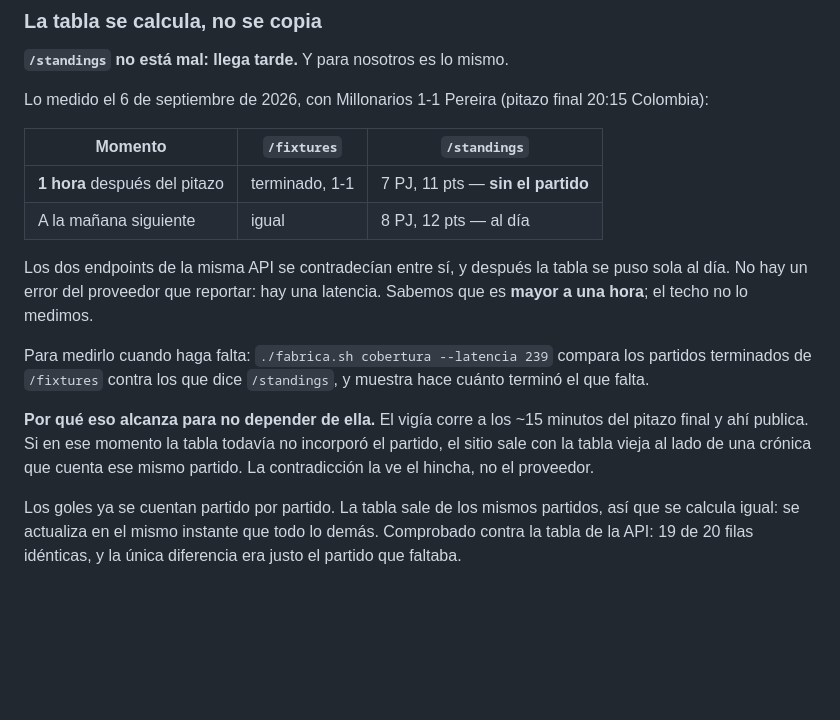
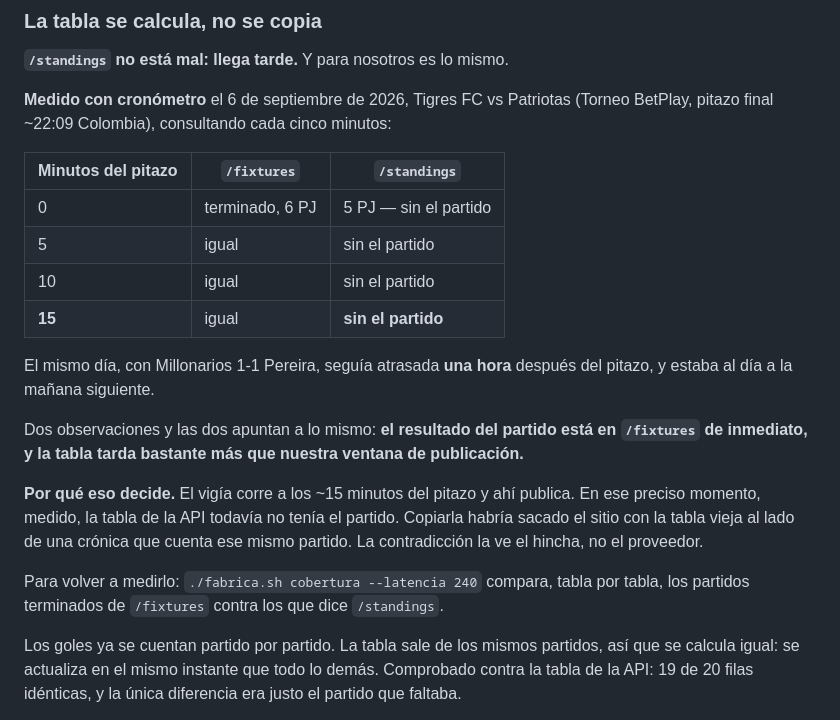
Before and after one commit to zibastian/futbol-colombiano, a Markdown page: reglas-torneos.md, the part around the change. Drawn GitHub-style; blank space fills up the shorter version.

Commit message:
reglas: la latencia medida con cronometro
Tigres FC vs Patriotas, consultando cada cinco minutos desde el pitazo: a los 0,
5, 10 y 15 minutos /standings seguia sin el partido, mientras /fixtures lo tenia
desde el primer momento.

Los 15 minutos son justo cuando publica el vigia. Ya no es 'no sabemos cuanta
latencia': en el instante en que publicamos, medido, la tabla de la API no tiene
el partido.

```diff
--- a/reglas-torneos.md
+++ b/reglas-torneos.md
@@ -109,26 +109,32 @@ propio y enlace.
 
 **`/standings` no está mal: llega tarde.** Y para nosotros es lo mismo.
 
-Lo medido el 6 de septiembre de 2026, con Millonarios 1-1 Pereira (pitazo final
-20:15 Colombia):
+**Medido con cronómetro** el 6 de septiembre de 2026, Tigres FC vs Patriotas
+(Torneo BetPlay, pitazo final ~22:09 Colombia), consultando cada cinco minutos:
 
-| Momento | `/fixtures` | `/standings` |
+| Minutos del pitazo | `/fixtures` | `/standings` |
 |---|---|---|
-| **1 hora** después del pitazo | terminado, 1-1 | 7 PJ, 11 pts — **sin el partido** |
-| A la mañana siguiente | igual | 8 PJ, 12 pts — al día |
+| 0 | terminado, 6 PJ | 5 PJ — sin el partido |
+| 5 | igual | sin el partido |
+| 10 | igual | sin el partido |
+| **15** | igual | **sin el partido** |
 
-Los dos endpoints de la misma API se contradecían entre sí, y después la tabla
-se puso sola al día. No hay un error del proveedor que reportar: hay una
-latencia. Sabemos que es **mayor a una hora**; el techo no lo medimos.
+El mismo día, con Millonarios 1-1 Pereira, seguía atrasada **una hora** después
+del pitazo, y estaba al día a la mañana siguiente.
 
-Para medirlo cuando haga falta: `./fabrica.sh cobertura --latencia 239` compara
-los partidos terminados de `/fixtures` contra los que dice `/standings`, y
-muestra hace cuánto terminó el que falta.
+Dos observaciones y las dos apuntan a lo mismo: **el resultado del partido está
+en `/fixtures` de inmediato, y la tabla tarda bastante más que nuestra ventana
+de publicación.**
 
-**Por qué eso alcanza para no depender de ella.** El vigía corre a los ~15
-minutos del pitazo final y ahí publica. Si en ese momento la tabla todavía no
-incorporó el partido, el sitio sale con la tabla vieja al lado de una crónica
-que cuenta ese mismo partido. La contradicción la ve el hincha, no el proveedor.
+**Por qué eso decide.** El vigía corre a los ~15 minutos del pitazo y ahí
+publica. En ese preciso momento, medido, la tabla de la API todavía no tenía el
+partido. Copiarla habría sacado el sitio con la tabla vieja al lado de una
+crónica que cuenta ese mismo partido. La contradicción la ve el hincha, no el
+proveedor.
+
+Para volver a medirlo: `./fabrica.sh cobertura --latencia 240` compara, tabla
+por tabla, los partidos terminados de `/fixtures` contra los que dice
+`/standings`.
 
 Los goles ya se cuentan partido por partido. La tabla sale de los mismos
 partidos, así que se calcula igual: se actualiza en el mismo instante que todo
```
